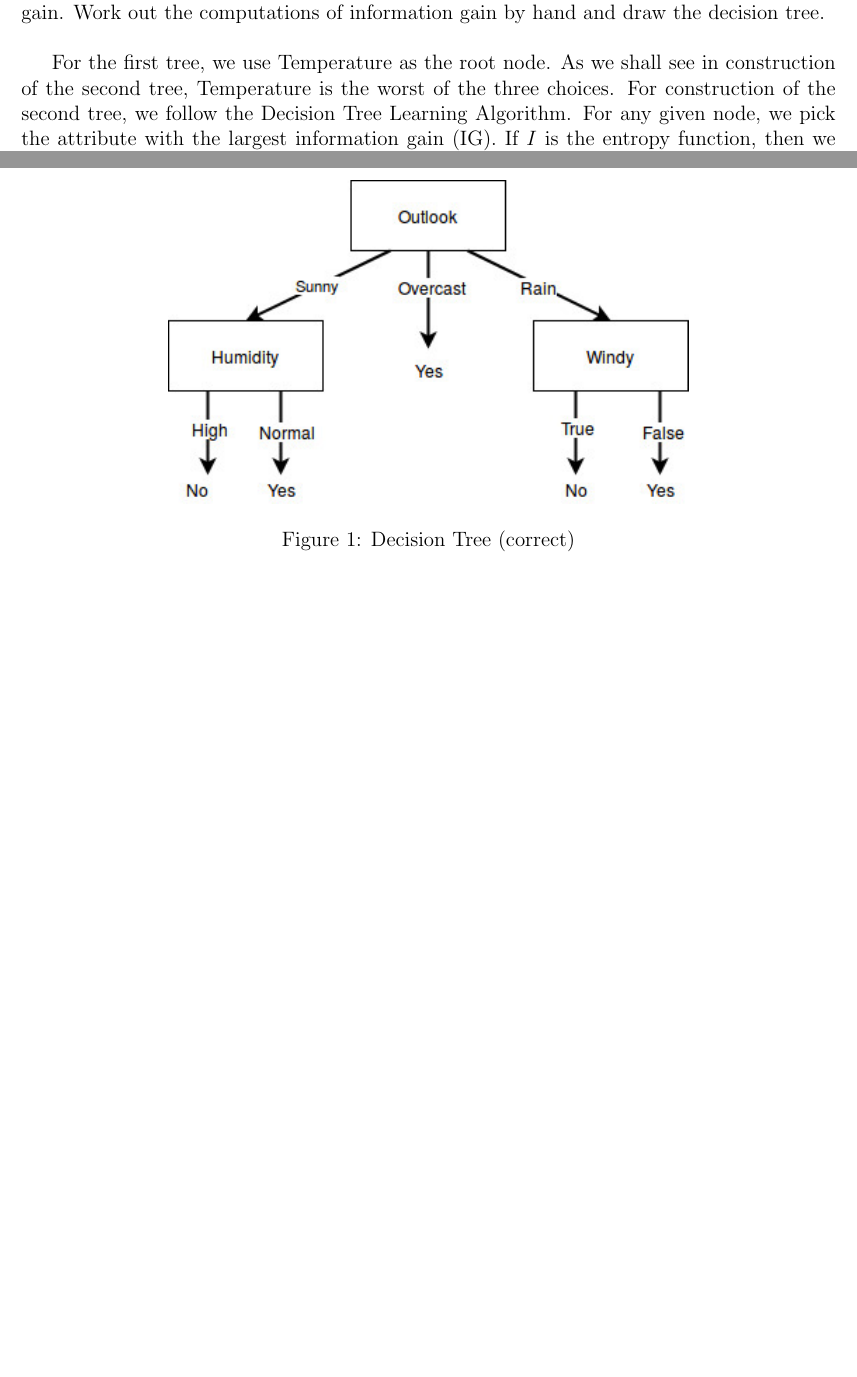
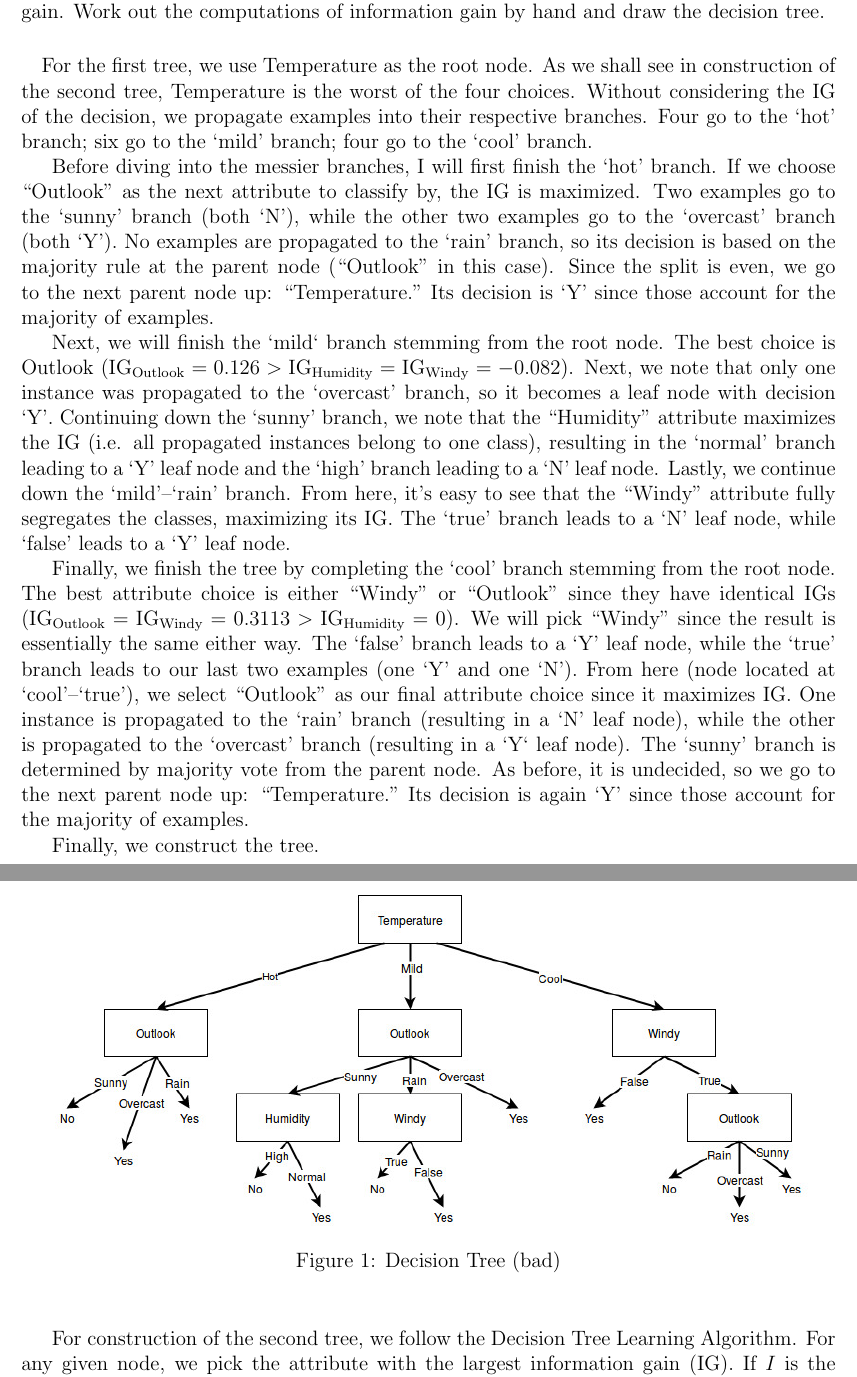
Before and after one commit to kylerlittle/machine-learning, a LaTeX problem sheet (hw-3/report/hw3_report.tex): two parts of pages 6 and 7 of 7 before the commit and two parts of pages 6 and 7 of 8 after it, joined at a grey line, cut so that both start at the same text, the shorter picture padded with empty space. Compiled offline with pdfLaTeX.

Commit message:
complete; just needs proofreading

```diff
--- a/hw-3/report/hw3_report.tex
+++ b/hw-3/report/hw3_report.tex
@@ -3,6 +3,7 @@
 \usepackage{amsmath}
 \usepackage{graphicx}
 \usepackage{stmaryrd}
+\usepackage{float}
 
 \author{Kyler Little\vspace{-0.6cm}}
 \title{Homework \#3: Machine Learning\vspace{-0.3cm}}
@@ -154,9 +155,20 @@
 		\end{tabular*}
 	\end{center}
 	From the classified examples in the above table, construct two decision trees (by hand) for the classification "Play Golf." For the  first tree, use Temperature as the root node. (This  is
-	a really bad  choice.) Continue the construction  of  tree  as  discussed  in  class  for  the  subsequent  nodes using information  gain. Remember  that different attributes can be used in different branches on a given level of the tree. For the second tree, follow the  Decision Tree Learning  algorithm described  in class. At  each step,  choose  the  attribute  with  the  highest information gain. Work out the computations of information gain by hand and draw the decision tree.\\
-
-	For the first tree, we use Temperature as the root node. As we shall see in construction of the second tree, Temperature is the worst of the three choices.
+	a really bad  choice.) Continue the construction  of  tree  as  discussed  in  class  for  the  subsequent  nodes using information  gain. Remember  that different attributes can be used in different branches on a given level of the tree. For the second tree, follow the  Decision Tree Learning  algorithm described  in class. At  each step,  choose  the  attribute  with  the  highest information gain. Work out the computations of information gain by hand and draw the decision tree.
+	\paragraph{}
+	For the first tree, we use Temperature as the root node. As we shall see in construction of the second tree, Temperature is the worst of the four choices. Without considering the IG of the decision, we propagate examples into their respective branches. Four go to the `hot' branch; six go to the `mild' branch; four go to the `cool' branch. \par
+	Before diving into the messier branches, I will first finish the `hot' branch. If we choose ``Outlook" as the next attribute to classify by, the IG is maximized. Two examples go to the `sunny' branch (both `N'), while the other two examples go to the `overcast' branch (both `Y'). No examples are propagated to the `rain' branch, so its decision is based on the majority rule at the parent node (``Outlook" in this case). Since the split is even, we go to the next parent node up: ``Temperature." Its decision is `Y' since those account for the majority of examples. \par
+	Next, we will finish the `mild` branch stemming from the root node. The best choice is Outlook ($\text{IG}_{\text{Outlook}} = 0.126 > \text{IG}_{\text{Humidity}} = \text{IG}_{\text{Windy}} = -0.082$). Next, we note that only one instance was propagated to the `overcast' branch, so it becomes a leaf node with decision `Y'. Continuing down the `sunny' branch, we note that the ``Humidity" attribute maximizes the IG (i.e. all propagated instances belong to one class), resulting in the `normal' branch leading to a `Y' leaf node and the `high' branch leading to a `N' leaf node. Lastly, we continue down the `mild'--`rain' branch. From here, it's easy to see that the ``Windy" attribute fully segregates the classes, maximizing its IG. The `true' branch leads to a `N' leaf node, while `false' leads to a `Y' leaf node. \par
+	Finally, we finish the tree by completing the `cool' branch stemming from the root node. The best attribute choice is either ``Windy" or ``Outlook" since they have identical IGs ($\text{IG}_{\text{Outlook}} = \text{IG}_{\text{Windy}} = 0.3113 > \text{IG}_{\text{Humidity}} = 0$). We will pick ``Windy" since the result is essentially the same either way. The `false' branch leads to a `Y' leaf node, while the `true' branch leads to our last two examples (one `Y' and one `N'). From here (node located at `cool'--`true'), we select ``Outlook" as our final attribute choice since it maximizes IG. One instance is propagated to the `rain' branch (resulting in a `N' leaf node), while the other is propagated to the `overcast' branch (resulting in a `Y` leaf node). The `sunny' branch is determined by majority vote from the parent node. As before, it is undecided, so we go to the next parent node up: ``Temperature." Its decision is again `Y' since those account for the majority of examples. \par
+	Finally, we construct the tree.
+	\begin{figure}[H]
+		\begin{center}
+			\includegraphics[width=440pt]{hw3_ml_tree1.jpg}
+			\caption{Decision Tree (bad)}
+			\label{fig:tree1}
+		\end{center}
+	\end{figure}
 	For construction of the second tree, we follow the Decision Tree Learning Algorithm. For any given node, we pick the attribute with the largest information gain (IG). If $I$ is the entropy function, then we always select the attribute $v$ such that:
 	\begin{equation*}
 	\text{Selected Attribute} = \text{max arg}_{v} \ \text{IG} = \text{max arg}_{v} \ (I_{\text{before}}-I_{\text{after}})
```
Also changed, not shown: hw-3/report/hw3_ml_tree1.jpg (added), hw-3/report/hw3_report.pdf, hw-3/report/hw3_report.tex (2 more changed lines), 3 other files.
